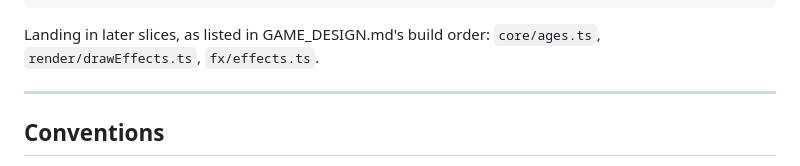
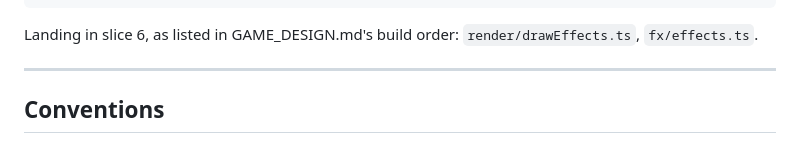
Before and after one commit to GrowClient/Tower-def-game, a Markdown page: CLAUDE.md, the part around the change. GitHub-like rendering.

````diff
--- a/CLAUDE.md
+++ b/CLAUDE.md
@@ -89,8 +89,8 @@ src/
     └── storage.ts        localStorage high score (never touched by core)
 ```
 
-Landing in later slices, as listed in GAME_DESIGN.md's build order:
-`core/ages.ts`, `render/drawEffects.ts`, `fx/effects.ts`.
+Landing in slice 6, as listed in GAME_DESIGN.md's build order:
+`render/drawEffects.ts`, `fx/effects.ts`.
 
 ---
 
````
Also changed, not shown: GAME_DESIGN.md (+15 -7 lines).
